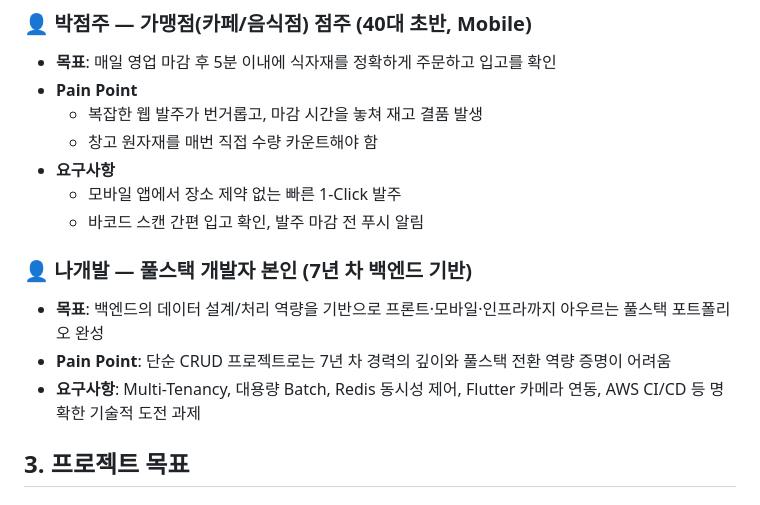
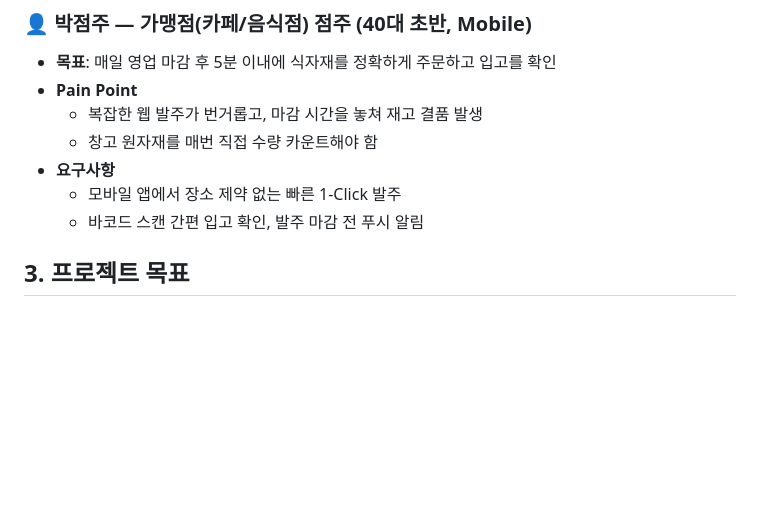
Before and after one commit to jinioh88/orderflow, a Markdown page: README.md, the part around the change. Rendered like a GitHub page; blank space fills up the shorter version.

```diff
--- a/README.md
+++ b/README.md
@@ -38,12 +38,6 @@ OrderFlow는 **발주 접수 → 정시 마감 집계 → 출하 지시 → 바
 - **요구사항**
   - 모바일 앱에서 장소 제약 없는 빠른 1-Click 발주
   - 바코드 스캔 간편 입고 확인, 발주 마감 전 푸시 알림
-
-### 👤 나개발 — 풀스택 개발자 본인 (7년 차 백엔드 기반)
-
-- **목표**: 백엔드의 데이터 설계/처리 역량을 기반으로 프론트·모바일·인프라까지 아우르는 풀스택 포트폴리오 완성
-- **Pain Point**: 단순 CRUD 프로젝트로는 7년 차 경력의 깊이와 풀스택 전환 역량 증명이 어려움
-- **요구사항**: Multi-Tenancy, 대용량 Batch, Redis 동시성 제어, Flutter 카메라 연동, AWS CI/CD 등 명확한 기술적 도전 과제
 
 ## 3. 프로젝트 목표
 
```
